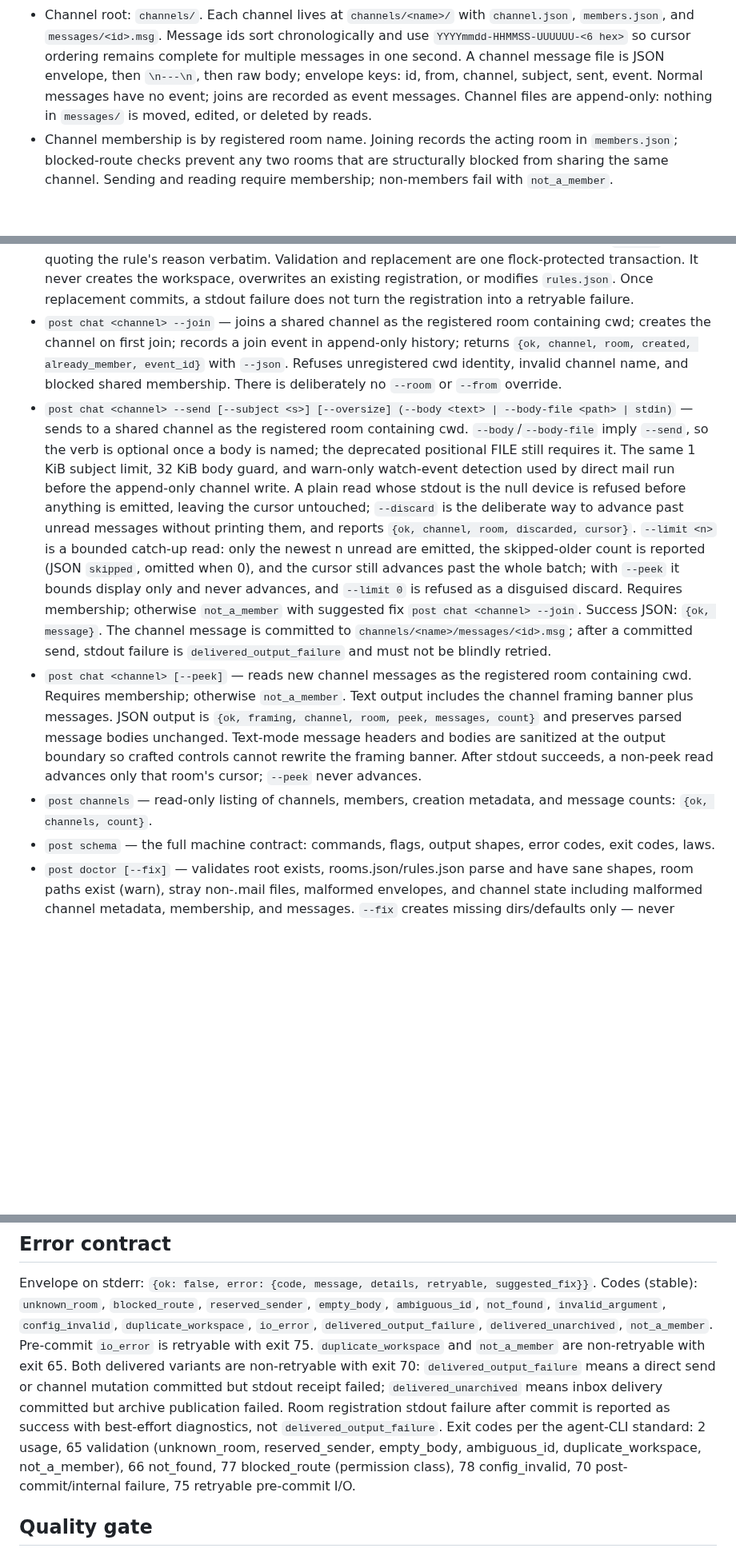
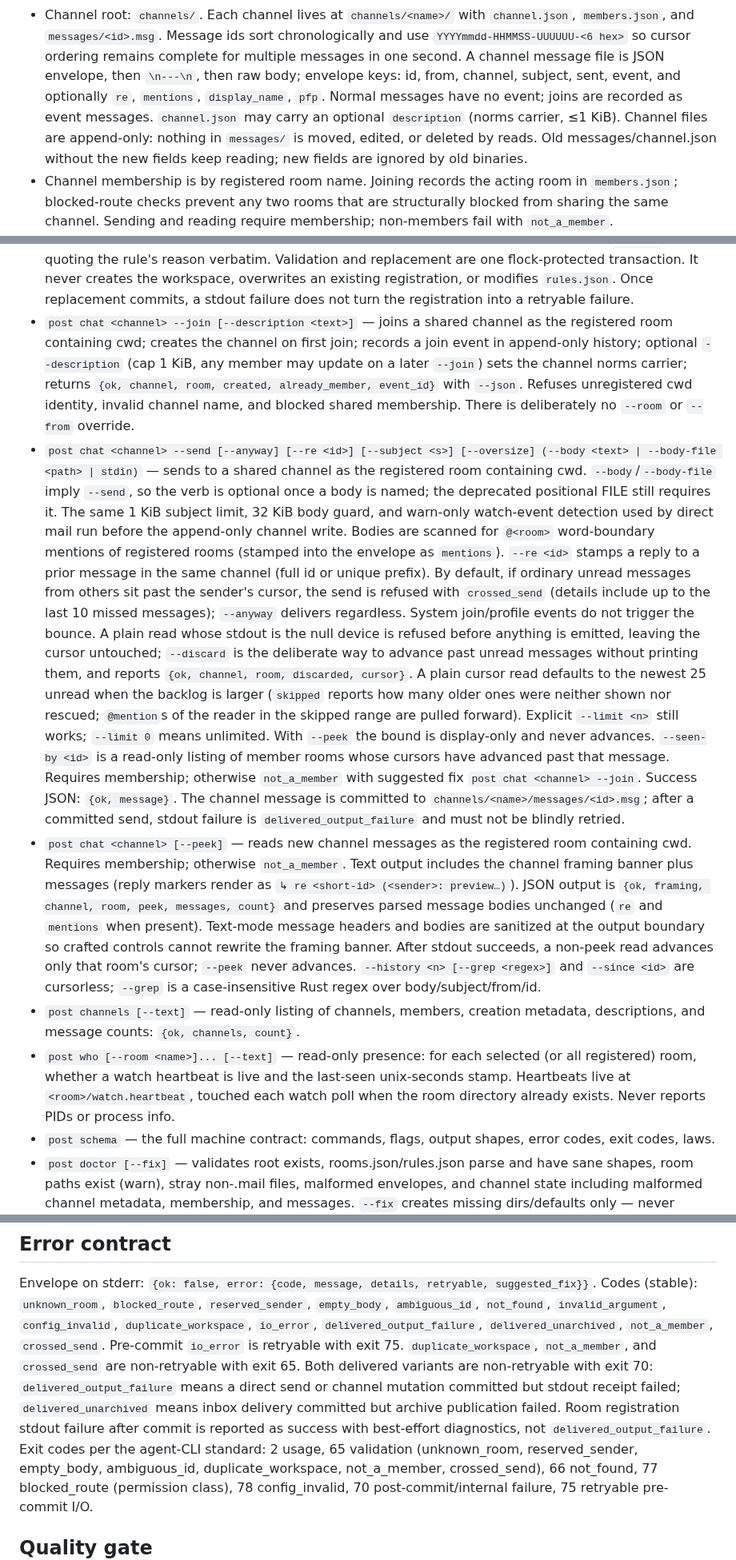
Before and after one commit to treygoff24/post, a Markdown page: CONTRACT.md, 3 parts joined by grey strips. Shown at 80% size. Rendered like a GitHub page; blank space fills up the shorter version.

```diff
--- a/CONTRACT.md
+++ b/CONTRACT.md
@@ -66,9 +66,12 @@ The public language is model-neutral; the default root remains
   chronologically and use `YYYYmmdd-HHMMSS-UUUUUU-<6 hex>` so cursor ordering
   remains complete for multiple messages in one second. A channel message file
   is JSON envelope, then `\n---\n`, then raw body; envelope keys: id, from,
-  channel, subject, sent, event. Normal messages have no event; joins are
-  recorded as event messages. Channel files are append-only: nothing in
-  `messages/` is moved, edited, or deleted by reads.
+  channel, subject, sent, event, and optionally `re`, `mentions`,
+  `display_name`, `pfp`. Normal messages have no event; joins are
+  recorded as event messages. `channel.json` may carry an optional
+  `description` (norms carrier, ≤1 KiB). Channel files are append-only: nothing in
+  `messages/` is moved, edited, or deleted by reads. Old messages/channel.json
+  without the new fields keep reading; new fields are ignored by old binaries.
 - Channel membership is by registered room name. Joining records the acting
   room in `members.json`; blocked-route checks prevent any two rooms that are
   structurally blocked from sharing the same channel. Sending and reading
@@ -145,40 +148,57 @@ results, stderr = diagnostics/errors.
   creates the workspace, overwrites an existing registration, or modifies
   `rules.json`. Once replacement commits, a stdout failure does not turn the
   registration into a retryable failure.
-- `post chat <channel> --join` — joins a shared channel as the registered room
+- `post chat <channel> --join [--description <text>]` — joins a shared channel as the registered room
   containing cwd; creates the channel on first join; records a join event in
-  append-only history; returns `{ok, channel, room, created, already_member,
+  append-only history; optional `--description` (cap 1 KiB, any member may
+  update on a later `--join`) sets the channel norms carrier; returns `{ok, channel, room, created, already_member,
   event_id}` with `--json`. Refuses unregistered cwd identity, invalid channel
   name, and blocked shared membership. There is deliberately no `--room` or
   `--from` override.
-- `post chat <channel> --send [--subject <s>] [--oversize] (--body <text> |
+- `post chat <channel> --send [--anyway] [--re <id>] [--subject <s>] [--oversize] (--body <text> |
   --body-file <path> | stdin)` — sends to a shared channel as the registered room
   containing cwd. `--body`/`--body-file` imply `--send`, so the verb is
   optional once a body is named; the deprecated positional FILE still requires
   it. The same 1 KiB subject limit, 32 KiB body guard, and warn-only watch-event
-  detection used by direct mail run before the append-only channel write. A plain read whose
+  detection used by direct mail run before the append-only channel write.
+  Bodies are scanned for `@<room>` word-boundary mentions of registered rooms
+  (stamped into the envelope as `mentions`). `--re <id>` stamps a reply to a
+  prior message in the same channel (full id or unique prefix). By default, if
+  ordinary unread messages from others sit past the sender's cursor, the send
+  is refused with `crossed_send` (details include up to the last 10 missed
+  messages); `--anyway` delivers regardless. System join/profile events do not
+  trigger the bounce. A plain read whose
   stdout is the null device is refused before anything is emitted, leaving the
   cursor untouched; `--discard` is the deliberate way to advance past unread
   messages without printing them, and reports
-  `{ok, channel, room, discarded, cursor}`. `--limit <n>` is a bounded
-  catch-up read: only the newest n unread are emitted, the skipped-older
-  count is reported (JSON `skipped`, omitted when 0), and the cursor still
-  advances past the whole batch; with `--peek` it bounds display only and
-  never advances, and `--limit 0` is refused as a disguised discard. Requires
+  `{ok, channel, room, discarded, cursor}`. A plain cursor read defaults to the
+  newest 25 unread when the backlog is larger (`skipped` reports how many older
+  ones were neither shown nor rescued; `@mention`s of the reader in the skipped
+  range are pulled forward). Explicit `--limit <n>` still works; `--limit 0`
+  means unlimited. With `--peek` the bound is display-only and never advances.
+  `--seen-by <id>` is a read-only listing of member rooms whose cursors have
+  advanced past that message. Requires
   membership; otherwise `not_a_member` with suggested fix `post chat <channel>
   --join`. Success JSON: `{ok, message}`. The channel message is committed to
   `channels/<name>/messages/<id>.msg`; after a committed send, stdout failure
   is `delivered_output_failure` and must not be blindly retried.
 - `post chat <channel> [--peek]` — reads new channel messages as the registered
   room containing cwd. Requires membership; otherwise `not_a_member`. Text
-  output includes the channel framing banner plus messages. JSON output is
+  output includes the channel framing banner plus messages (reply markers
+  render as `↳ re <short-id> (<sender>: preview…)`). JSON output is
   `{ok, framing, channel, room, peek, messages, count}` and preserves parsed
-  message bodies unchanged. Text-mode message headers and bodies are sanitized
+  message bodies unchanged (`re` and `mentions` when present). Text-mode message headers and bodies are sanitized
   at the output boundary so crafted controls cannot rewrite the framing banner.
   After stdout succeeds, a non-peek read advances only that room's cursor;
-  `--peek` never advances.
-- `post channels` — read-only listing of channels, members, creation metadata,
-  and message counts: `{ok, channels, count}`.
+  `--peek` never advances. `--history <n> [--grep <regex>]` and `--since <id>`
+  are cursorless; `--grep` is a case-insensitive Rust regex over body/subject/from/id.
+- `post channels [--text]` — read-only listing of channels, members, creation metadata,
+  descriptions, and message counts: `{ok, channels, count}`.
+- `post who [--room <name>]... [--text]` — read-only presence: for each selected
+  (or all registered) room, whether a watch heartbeat is live and the last-seen
+  unix-seconds stamp. Heartbeats live at `<room>/watch.heartbeat`, touched each
+  watch poll when the room directory already exists. Never reports PIDs or
+  process info.
 - `post schema` — the full machine contract: commands, flags, output shapes,
   error codes, exit codes, laws.
 - `post doctor [--fix]` — validates root exists, rooms.json/rules.json parse
@@ -282,16 +305,17 @@ Envelope on stderr: `{ok: false, error: {code, message, details, retryable,
 suggested_fix}}`. Codes (stable): `unknown_room`, `blocked_route`,
 `reserved_sender`, `empty_body`, `ambiguous_id`, `not_found`,
 `invalid_argument`, `config_invalid`, `duplicate_workspace`, `io_error`,
-`delivered_output_failure`, `delivered_unarchived`, `not_a_member`.
-Pre-commit `io_error` is retryable with exit 75. `duplicate_workspace` and
-`not_a_member` are non-retryable with exit 65. Both delivered variants are
+`delivered_output_failure`, `delivered_unarchived`, `not_a_member`,
+`crossed_send`.
+Pre-commit `io_error` is retryable with exit 75. `duplicate_workspace`,
+`not_a_member`, and `crossed_send` are non-retryable with exit 65. Both delivered variants are
 non-retryable with exit 70: `delivered_output_failure` means a direct send or
 channel mutation committed but stdout receipt failed; `delivered_unarchived`
 means inbox delivery committed but archive publication failed. Room
 registration stdout failure after commit is reported as success with best-effort
 diagnostics, not `delivered_output_failure`. Exit codes per the agent-CLI
 standard: 2 usage, 65 validation (unknown_room, reserved_sender, empty_body,
-ambiguous_id, duplicate_workspace, not_a_member), 66 not_found, 77
+ambiguous_id, duplicate_workspace, not_a_member, crossed_send), 66 not_found, 77
 blocked_route (permission class), 78 config_invalid, 70 post-commit/internal
 failure, 75 retryable pre-commit I/O.
 
```
Also changed, not shown: other parts of CONTRACT.md (+4 -1 lines), README.md (+48 -14 lines), skills/post/SKILL.md (+24 -7 lines).
